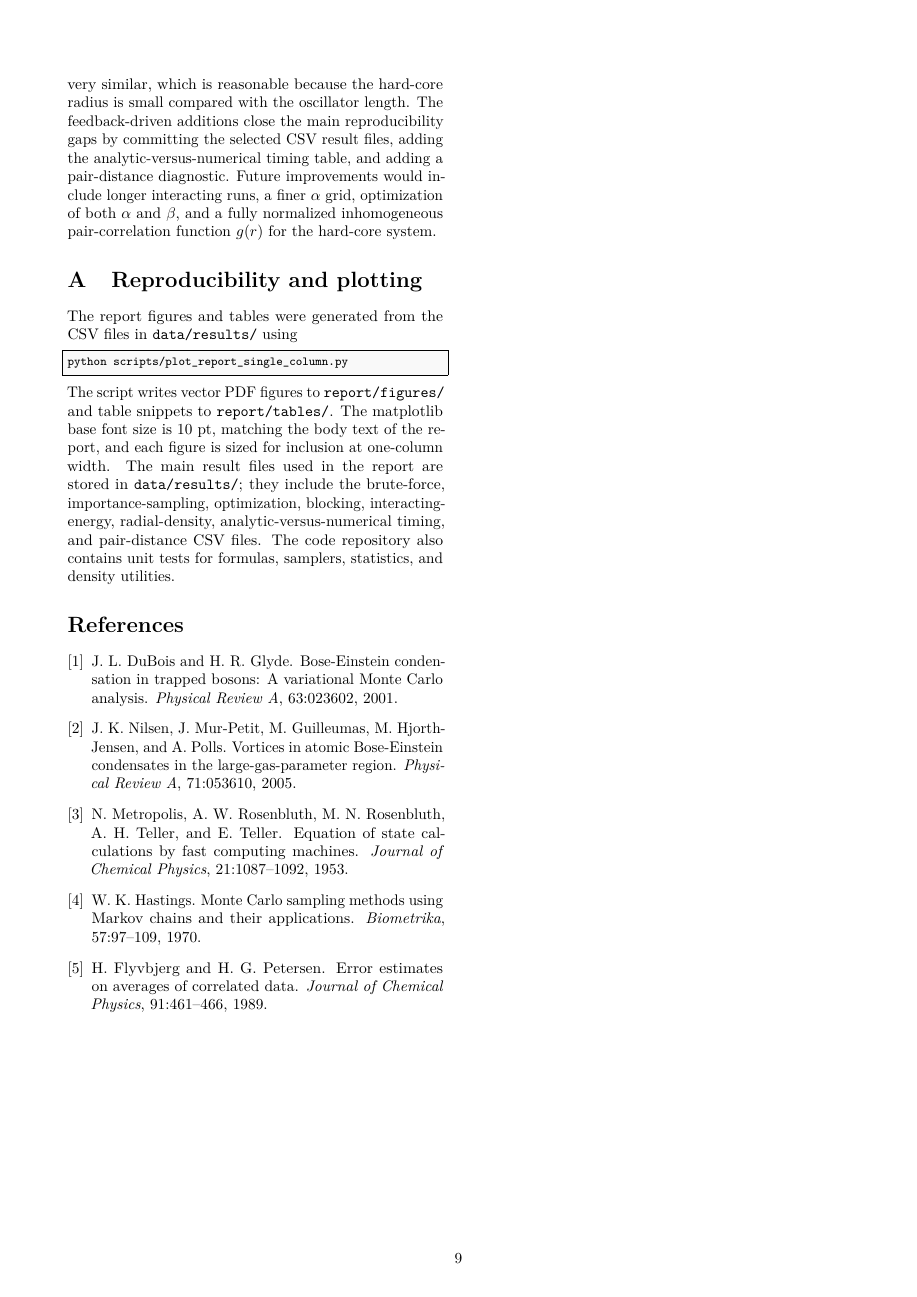
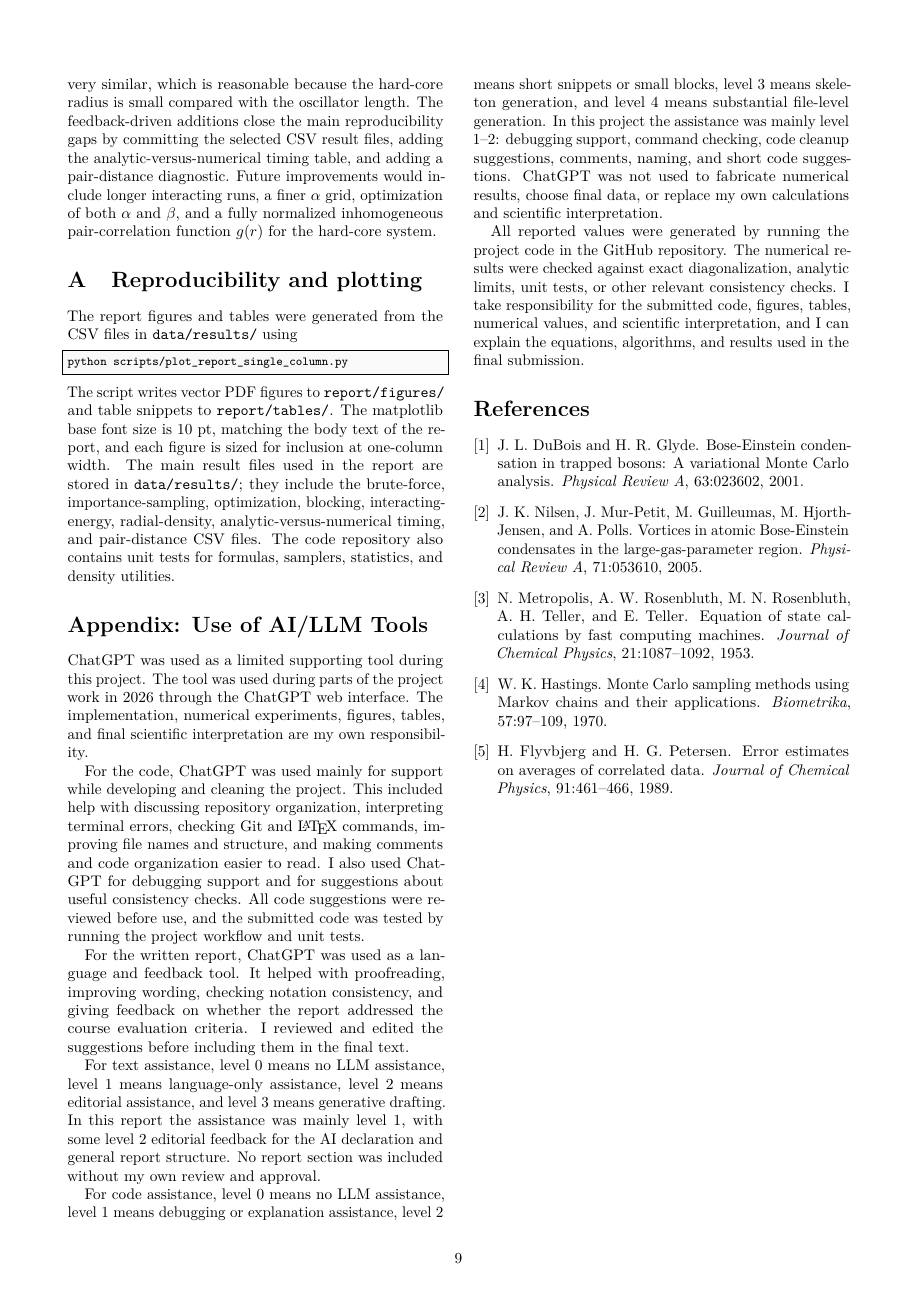
Before and after one commit to Torsheim/FYS4411_Project_1, a LaTeX document (report/project1_report.tex): page 9 of 9. Compiled offline with pdfLaTeX.

Commit message:
Add AI usage declaration

```diff
--- a/report/project1_report.tex
+++ b/report/project1_report.tex
@@ -328,6 +328,23 @@
 The script writes vector PDF figures to \code{report/figures/} and table snippets to \code{report/tables/}. The matplotlib base font size is 10 pt, matching the body text of the report, and each figure is sized for inclusion at one-column width. The main result files used in the report are stored in \code{data/results/}; they include the brute-force, importance-sampling, optimization, blocking, interacting-energy, radial-density, analytic-versus-numerical timing, and pair-distance CSV files. The code repository also contains unit tests for formulas, samplers, statistics, and density utilities.
 
 
+
+\section*{Appendix: Use of AI/LLM Tools}
+\addcontentsline{toc}{section}{Appendix: Use of AI/LLM Tools}
+
+ChatGPT was used as a limited supporting tool during this project. The tool was used during parts of the project work in 2026 through the ChatGPT web interface. The implementation, numerical experiments, figures, tables, and final scientific interpretation are my own responsibility.
+
+For the code, ChatGPT was used mainly for support while developing and cleaning the project. This included help with discussing repository organization, interpreting terminal errors, checking Git and \LaTeX{} commands, improving file names and structure, and making comments and code organization easier to read. I also used ChatGPT for debugging support and for suggestions about useful consistency checks. All code suggestions were reviewed before use, and the submitted code was tested by running the project workflow and unit tests.
+
+For the written report, ChatGPT was used as a language and feedback tool. It helped with proofreading, improving wording, checking notation consistency, and giving feedback on whether the report addressed the course evaluation criteria. I reviewed and edited the suggestions before including them in the final text.
+
+For text assistance, level 0 means no LLM assistance, level 1 means language-only assistance, level 2 means editorial assistance, and level 3 means generative drafting. In this report the assistance was mainly level 1, with some level 2 editorial feedback for the AI declaration and general report structure. No report section was included without my own review and approval.
+
+For code assistance, level 0 means no LLM assistance, level 1 means debugging or explanation assistance, level 2 means short snippets or small blocks, level 3 means skeleton generation, and level 4 means substantial file-level generation. In this project the assistance was mainly level 1--2: debugging support, command checking, code cleanup suggestions, comments, naming, and short code suggestions. ChatGPT was not used to fabricate numerical results, choose final data, or replace my own calculations and scientific interpretation.
+
+All reported values were generated by running the project code in the GitHub repository. The numerical results were checked against exact diagonalization, analytic limits, unit tests, or other relevant consistency checks. I take responsibility for the submitted code, figures, tables, numerical values, and scientific interpretation, and I can explain the equations, algorithms, and results used in the final submission.
+
+
 \begin{thebibliography}{9}
 
 \bibitem{dubois2001}
```
